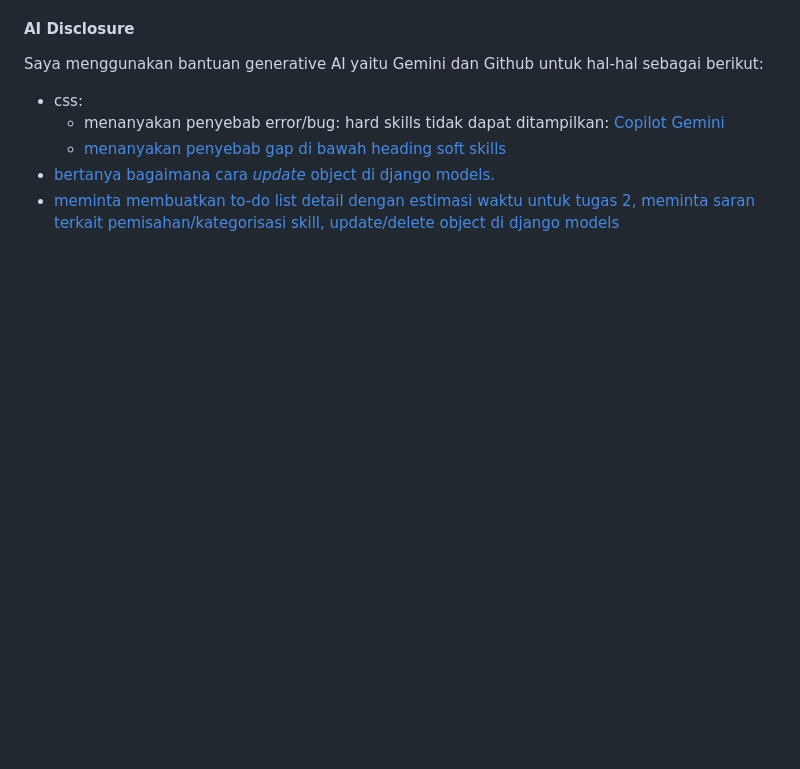
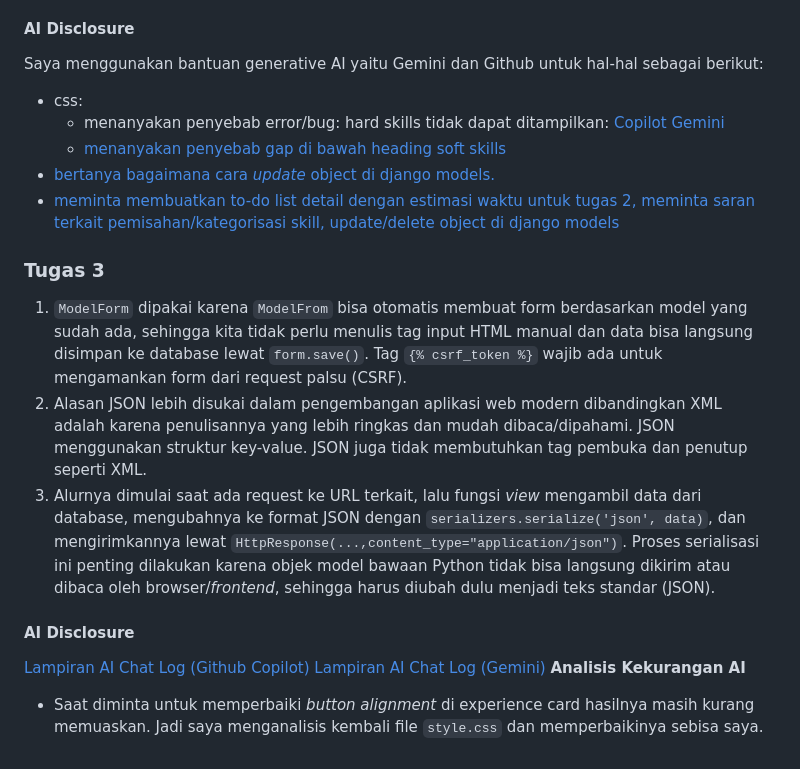
Before and after one commit to asyakiraakj/myportofolio, a Markdown page: README.md, the part around the change. Rendered like a GitHub page; blank space fills up the shorter version.

Commit message:
docs: melengkapi refleksi Tugas Individu 3

```diff
--- a/README.md
+++ b/README.md
@@ -30,3 +30,13 @@ Saya menggunakan bantuan generative AI yaitu Gemini dan Github untuk hal-hal seb
     - [menanyakan penyebab gap di bawah heading soft skills](https://drive.google.com/file/d/17sE_m8cvdkKkgIB8CxP9LkpxRj4rF2JQ/view?usp=sharing)
 - [bertanya bagaimana cara *update* object di django models.](https://share.gemini.google/FKoXm6pgSmWl)
 - [meminta membuatkan to-do list detail dengan estimasi waktu untuk tugas 2, meminta saran terkait pemisahan/kategorisasi skill, update/delete object di django models](https://share.gemini.google/lx4jBmD5XRsU)
+
+### Tugas 3
+1. `ModelForm` dipakai karena `ModelFrom` bisa otomatis membuat form berdasarkan model yang sudah ada, sehingga kita tidak perlu menulis tag input HTML manual dan data bisa langsung disimpan ke database lewat `form.save()`. Tag `{% csrf_token %}` wajib ada untuk mengamankan form dari request palsu (CSRF).
+2. Alasan JSON lebih disukai dalam pengembangan aplikasi web modern dibandingkan XML adalah karena penulisannya yang lebih ringkas dan mudah dibaca/dipahami. JSON menggunakan struktur key-value. JSON juga tidak membutuhkan tag pembuka dan penutup seperti XML.
+3. Alurnya dimulai saat ada request ke URL terkait, lalu fungsi *view* mengambil data dari database, mengubahnya ke format JSON dengan `serializers.serialize('json', data)`, dan mengirimkannya lewat `HttpResponse(...,content_type="application/json")`. Proses serialisasi ini penting dilakukan karena objek model bawaan Python tidak bisa langsung dikirim atau dibaca oleh browser/*frontend*, sehingga harus diubah dulu menjadi teks standar (JSON).
+#### AI Disclosure
+[Lampiran AI Chat Log (Github Copilot)](https://drive.google.com/drive/folders/1IFRRSKI-UDp6Rf7H0ZeQG8ITOfM7LIEG?usp=sharing)
+[Lampiran AI Chat Log (Gemini)](https://share.gemini.google/cCGaGx1z0Wcf)
+**Analisis Kekurangan AI**
+- Saat diminta untuk memperbaiki *button alignment* di experience card hasilnya masih kurang memuaskan. Jadi saya menganalisis kembali file `style.css` dan memperbaikinya sebisa saya.
```
